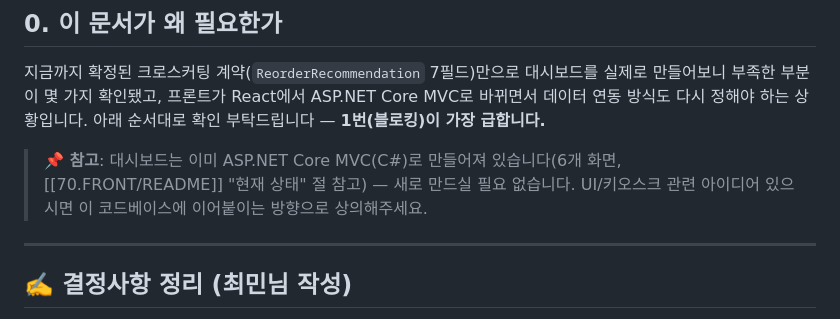
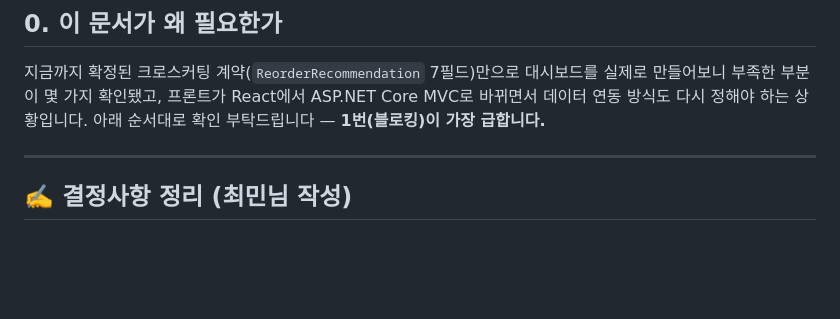
Before and after one commit to nklee-git/MS_2nd_Project_Team, a Markdown page: 40.PIPELINE/작업지시서 (최민 — 데이터·인프라).md, the part around the change. Drawn GitHub-style; blank space fills up the shorter version.

```diff
--- a/40.PIPELINE/작업지시서 (최민 — 데이터·인프라).md
+++ b/40.PIPELINE/작업지시서 (최민 — 데이터·인프라).md
@@ -4,8 +4,6 @@
 
 ## 0. 이 문서가 왜 필요한가
 지금까지 확정된 크로스커팅 계약(`ReorderRecommendation` 7필드)만으로 대시보드를 실제로 만들어보니 부족한 부분이 몇 가지 확인됐고, 프론트가 React에서 ASP.NET Core MVC로 바뀌면서 데이터 연동 방식도 다시 정해야 하는 상황입니다. 아래 순서대로 확인 부탁드립니다 — **1번(블로킹)이 가장 급합니다.**
-
-> **📌 참고**: 대시보드는 이미 ASP.NET Core MVC(C#)로 만들어져 있습니다(6개 화면, [[70.FRONT/README]] "현재 상태" 절 참고) — 새로 만드실 필요 없습니다. UI/키오스크 관련 아이디어 있으시면 이 코드베이스에 이어붙이는 방향으로 상의해주세요.
 
 ---
 
```
Also changed, not shown: 70.FRONT/README.md (+2 -32 lines).
